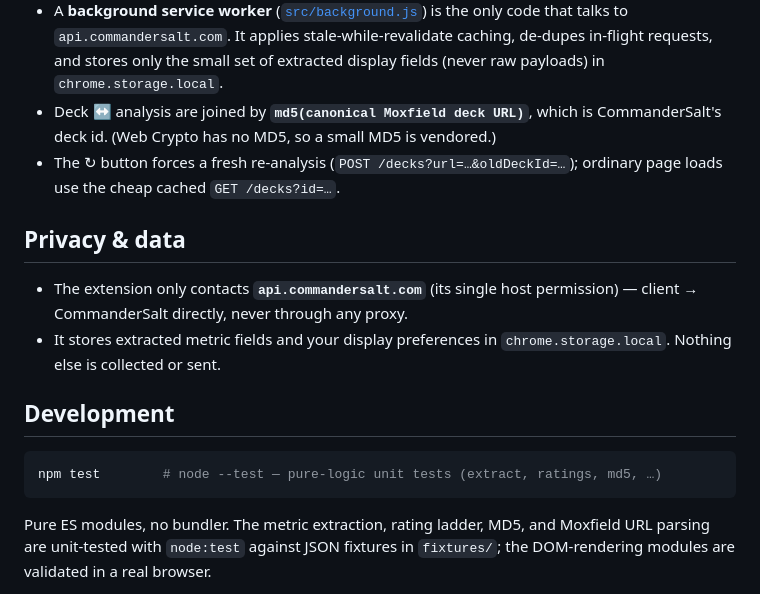
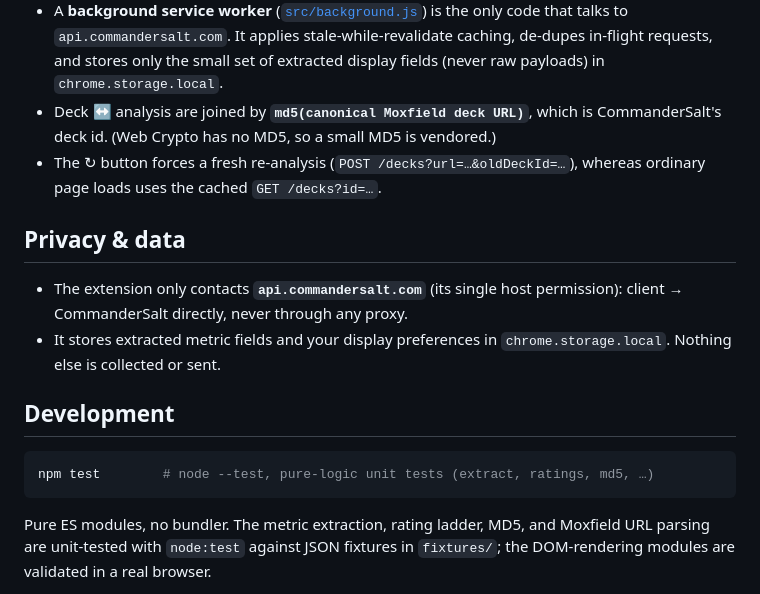
Before and after one commit to mashb1t/solring-extension, a Markdown page: README.md, the part around the change printed below. GitHub-like rendering.

````diff
--- a/README.md
+++ b/README.md
@@ -54,20 +79,20 @@ No build step: the extension runs the source directly.
   display fields (never raw payloads) in `chrome.storage.local`.
 - Deck ↔ analysis are joined by **`md5(canonical Moxfield deck URL)`**, which is
   CommanderSalt's deck id. (Web Crypto has no MD5, so a small MD5 is vendored.)
-- The ↻ button forces a fresh re-analysis (`POST /decks?url=…&oldDeckId=…`); ordinary
-  page loads use the cheap cached `GET /decks?id=…`.
+- The ↻ button forces a fresh re-analysis (`POST /decks?url=…&oldDeckId=…`), whereas
+  ordinary page loads uses the cached `GET /decks?id=…`.
 
 ## Privacy & data
 
 - The extension only contacts **`api.commandersalt.com`** (its single host
-  permission) — client → CommanderSalt directly, never through any proxy.
+  permission): client → CommanderSalt directly, never through any proxy.
 - It stores extracted metric fields and your display preferences in
   `chrome.storage.local`. Nothing else is collected or sent.
 
 ## Development
 
 ```sh
-npm test        # node --test — pure-logic unit tests (extract, ratings, md5, …)
+npm test        # node --test, pure-logic unit tests (extract, ratings, md5, …)
 ```
 
 Pure ES modules, no bundler. The metric extraction, rating ladder, MD5, and Moxfield
````
Also changed, not shown: other parts of README.md (+34 -9 lines), images/header.png (added), 2 other files.
